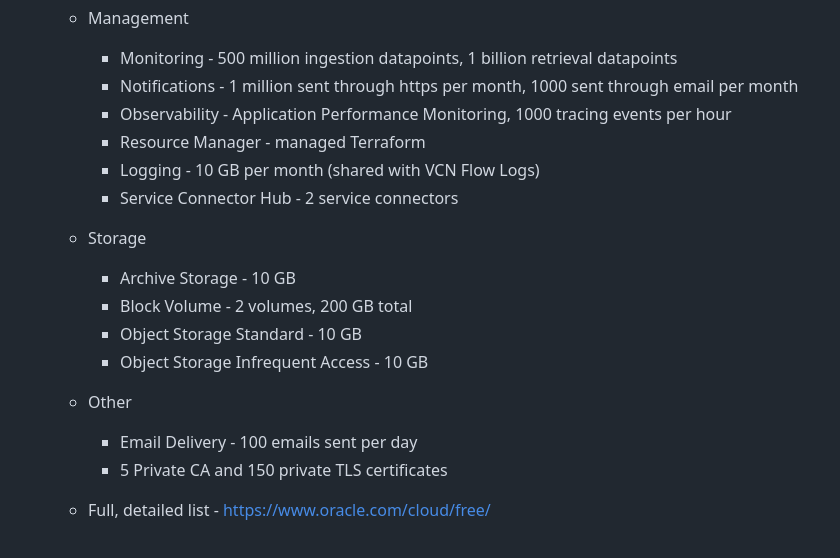
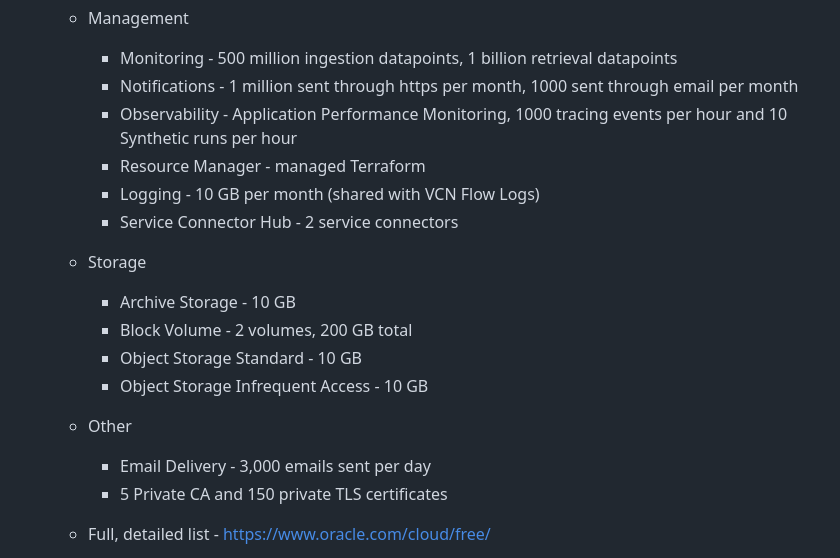
Before and after one commit to oracle/free, a Markdown page: README.md, the part around the change. Drawn GitHub-style.

Commit message:
update cloud free tier (#6)

```diff
--- a/README.md
+++ b/README.md
@@ -46,7 +46,7 @@ Table of Contents
     * Management
       * Monitoring - 500 million ingestion datapoints, 1 billion retrieval datapoints
       * Notifications - 1 million sent through https per month, 1000 sent through email per month
-      * Observability - Application Performance Monitoring, 1000 tracing events per hour
+      * Observability - Application Performance Monitoring, 1000 tracing events per hour and 10 Synthetic runs per hour
       * Resource Manager - managed Terraform
       * Logging - 10 GB per month (shared with VCN Flow Logs)
       * Service Connector Hub - 2 service connectors
@@ -56,7 +56,7 @@ Table of Contents
       * Object Storage Standard - 10 GB
       * Object Storage Infrequent Access - 10 GB
     * Other
-      * Email Delivery - 100 emails sent per day
+      * Email Delivery - 3,000 emails sent per day
       * 5 Private CA and 150 private TLS certificates
 
     * Full, detailed list - https://www.oracle.com/cloud/free/
```
